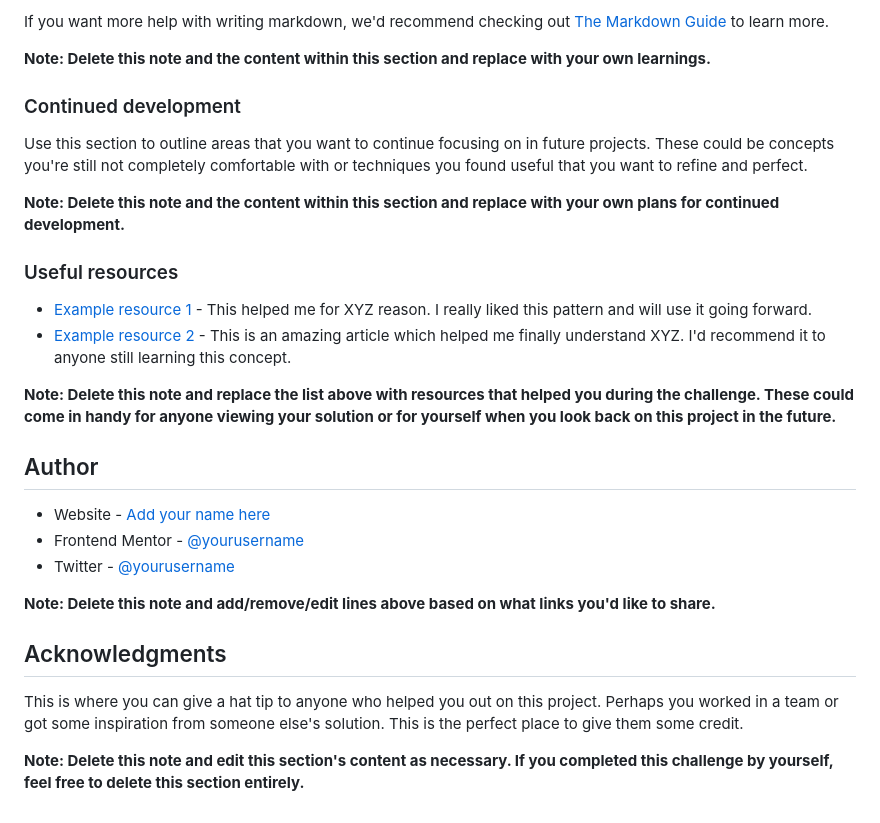
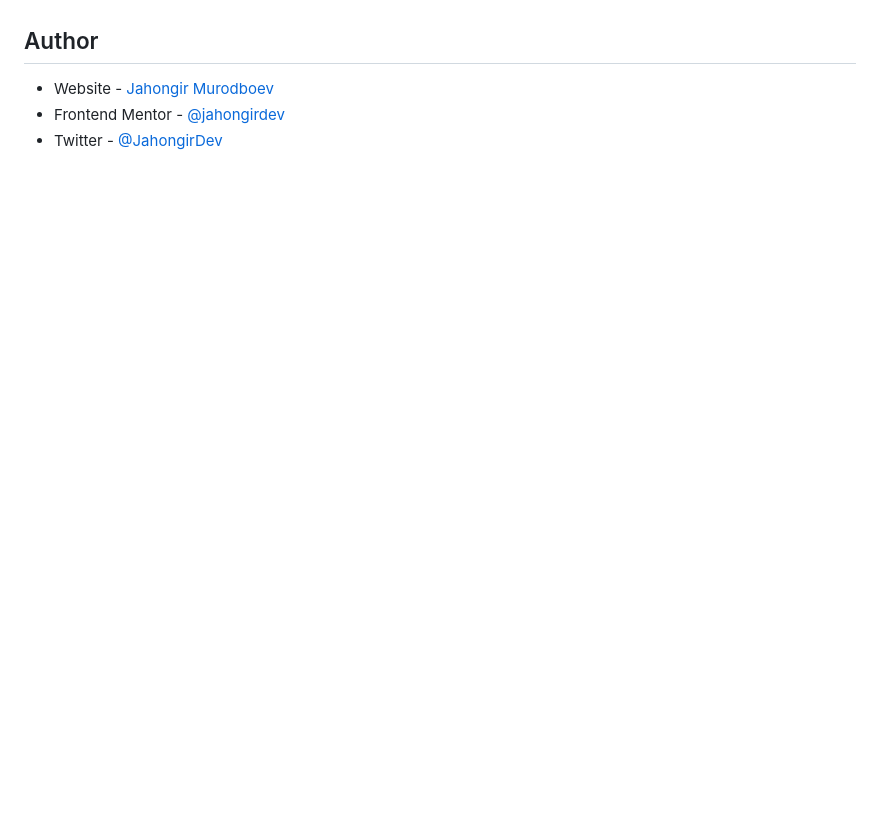
Before and after one commit to jahongirdev/nft-preview-card-component-main, a Markdown page: README.md, the part around the change printed below. Rendered like a GitHub page; blank space fills up the shorter version.

```diff
--- a/README.md
+++ b/README.md
@@ -82,30 +37,6 @@ const proudOfThisFunc = () => {
-If you want more help with writing markdown, we'd recommend checking out [The Markdown Guide](https://www.markdownguide.org/) to learn more.
-
-**Note: Delete this note and the content within this section and replace with your own learnings.**
-
-### Continued development
-
-Use this section to outline areas that you want to continue focusing on in future projects. These could be concepts you're still not completely comfortable with or techniques you found useful that you want to refine and perfect.
-
-**Note: Delete this note and the content within this section and replace with your own plans for continued development.**
-
-### Useful resources
-
-- [Example resource 1](https://www.example.com) - This helped me for XYZ reason. I really liked this pattern and will use it going forward.
-- [Example resource 2](https://www.example.com) - This is an amazing article which helped me finally understand XYZ. I'd recommend it to anyone still learning this concept.
-
-**Note: Delete this note and replace the list above with resources that helped you during the challenge. These could come in handy for anyone viewing your solution or for yourself when you look back on this project in the future.**
 
 ## Author
 
-- Website - [Add your name here](https://www.your-site.com)
-- Frontend Mentor - [@yourusername](https://www.frontendmentor.io/profile/yourusername)
-- Twitter - [@yourusername](https://www.twitter.com/yourusername)
-
-**Note: Delete this note and add/remove/edit lines above based on what links you'd like to share.**
-
-## Acknowledgments
-
-This is where you can give a hat tip to anyone who helped you out on this project. Perhaps you worked in a team or got some inspiration from someone else's solution. This is the perfect place to give them some credit.
-
-**Note: Delete this note and edit this section's content as necessary. If you completed this challenge by yourself, feel free to delete this section entirely.**
+- Website - [Jahongir Murodboev](https://t.me/cyberj0hn)
+- Frontend Mentor - [@jahongirdev](https://www.frontendmentor.io/profile/jahongirdev)
+- Twitter - [@JahongirDev](https://www.twitter.com/JahongirDev)
```
Also changed, not shown: other parts of README.md (+7 -52 lines), screenshot.png (added).
